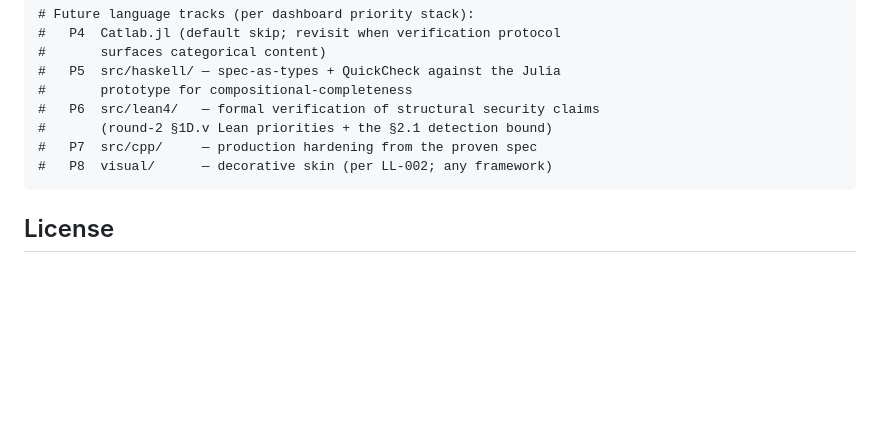
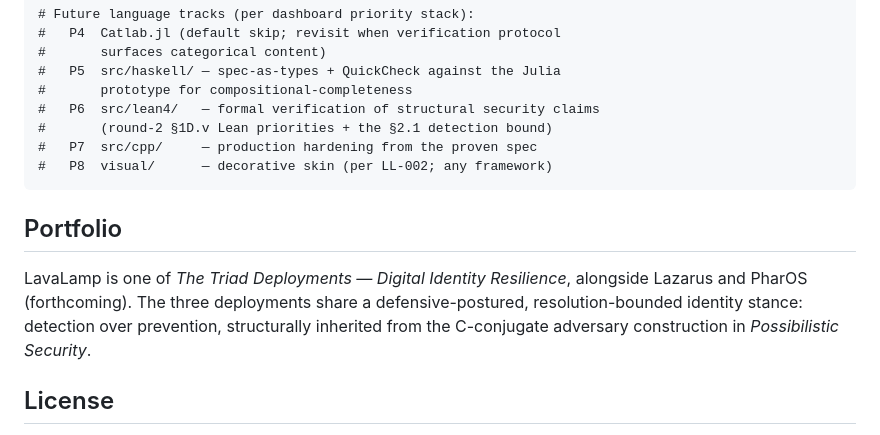
Before and after one commit to IridiumSoftware/lavalamp, a Markdown page: README.md, the part around the change. Drawn GitHub-style; blank space fills up the shorter version.

Commit message:
README: portfolio context line — The Triad Deployments
Adds a small Portfolio section noting that LavaLamp is one of
The Triad Deployments (Digital Identity Resilience), alongside
Lazarus and PharOS (forthcoming). One-line provenance, no spec
or code changes; no version bump.

Co-Authored-By: Claude Opus 4.7 (1M context) <noreply@anthropic.com>

````diff
--- a/README.md
+++ b/README.md
@@ -147,6 +147,15 @@ lavalamp/
 #   P8  visual/      — decorative skin (per LL-002; any framework)
 ```
 
+## Portfolio
+
+LavaLamp is one of *The Triad Deployments — Digital Identity
+Resilience*, alongside Lazarus and PharOS (forthcoming). The
+three deployments share a defensive-postured, resolution-bounded
+identity stance: detection over prevention, structurally
+inherited from the C-conjugate adversary construction in
+*Possibilistic Security*.
+
 ## License
 
 Triadic Closure License (TCL) v1.3. Canonical text and original
````
